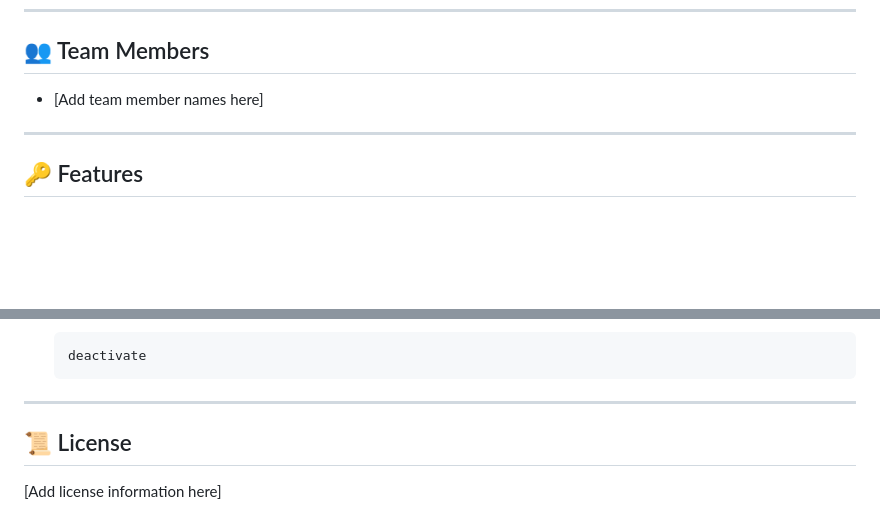
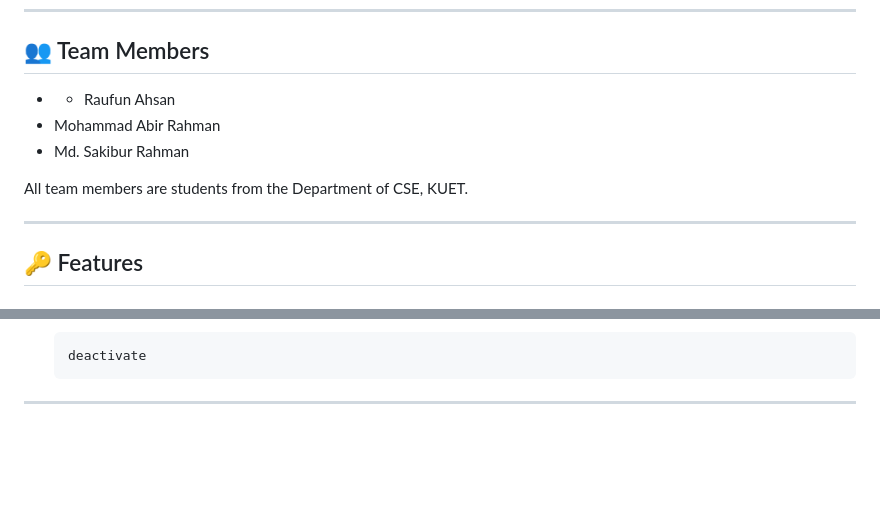
Before and after one commit to taut0logy/Kothakoli, a Markdown page: readme.MD, 2 parts joined by grey strips. Rendered like a GitHub page; blank space fills up the shorter version.

````diff
--- a/readme.MD
+++ b/readme.MD
@@ -6,7 +6,11 @@ Welcome to the **KUET Cosmic Cannonball** project! This repository delivers an a
 ---
 
 ## 👥 Team Members
-- [Add team member names here]
+- - Raufun Ahsan
+- Mohammad Abir Rahman
+- Md. Sakibur Rahman
+
+All team members are students from the Department of CSE, KUET.
 
 ---
 
@@ -156,6 +160,3 @@ To ensure a clean and isolated development environment, follow these steps to se
    ```
 
 ---
-
-## 📜 License
-[Add license information here]
````
